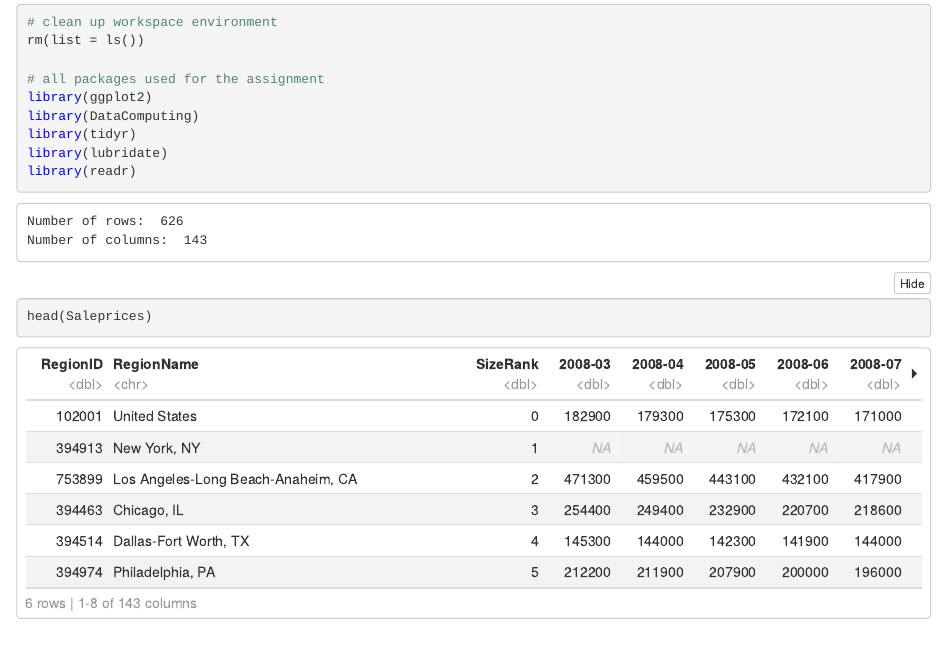
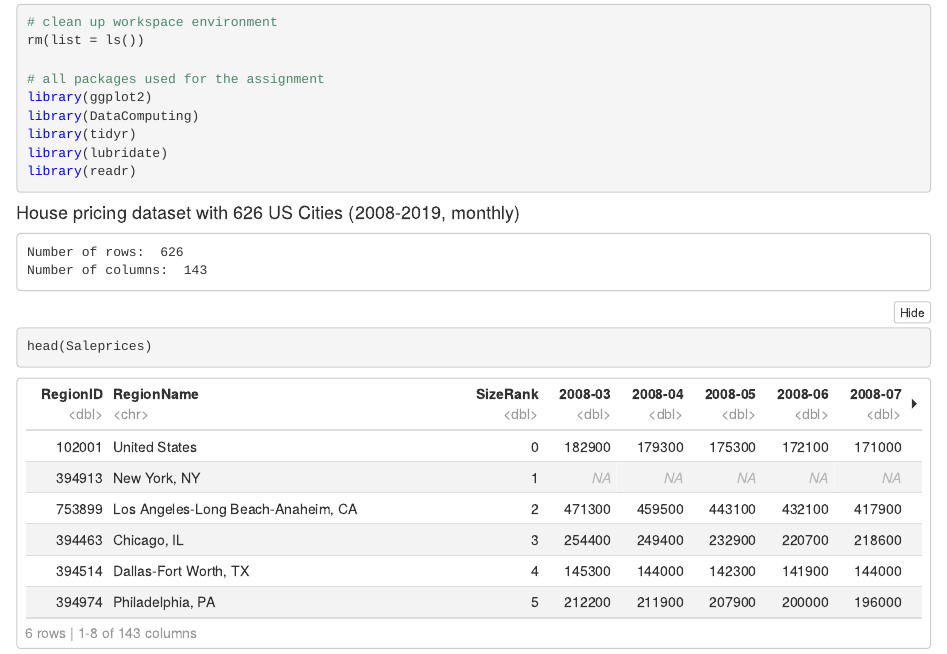
Before and after one commit to austinhubs/184-final-project-austinhubs, an R Markdown document (Presentation.Rmd): the page in a window 1100 px wide, from 150 px down. The pictures show the output file Presentation.nb.html that the author committed with the source, opened offline.

Commit message:
Final commit for presentation

````diff
--- a/Presentation.Rmd
+++ b/Presentation.Rmd
@@ -16,7 +16,7 @@ library(tidyr)
 library(lubridate)
 library(readr)
 ```
-
+#### House pricing dataset with 626 US Cities (2008-2019, monthly)
 ```{r include=FALSE}
 Saleprices <- read_csv("Sale_Prices_Msa.csv")
 ```
````
Also changed, not shown: Presentation.nb.html.
